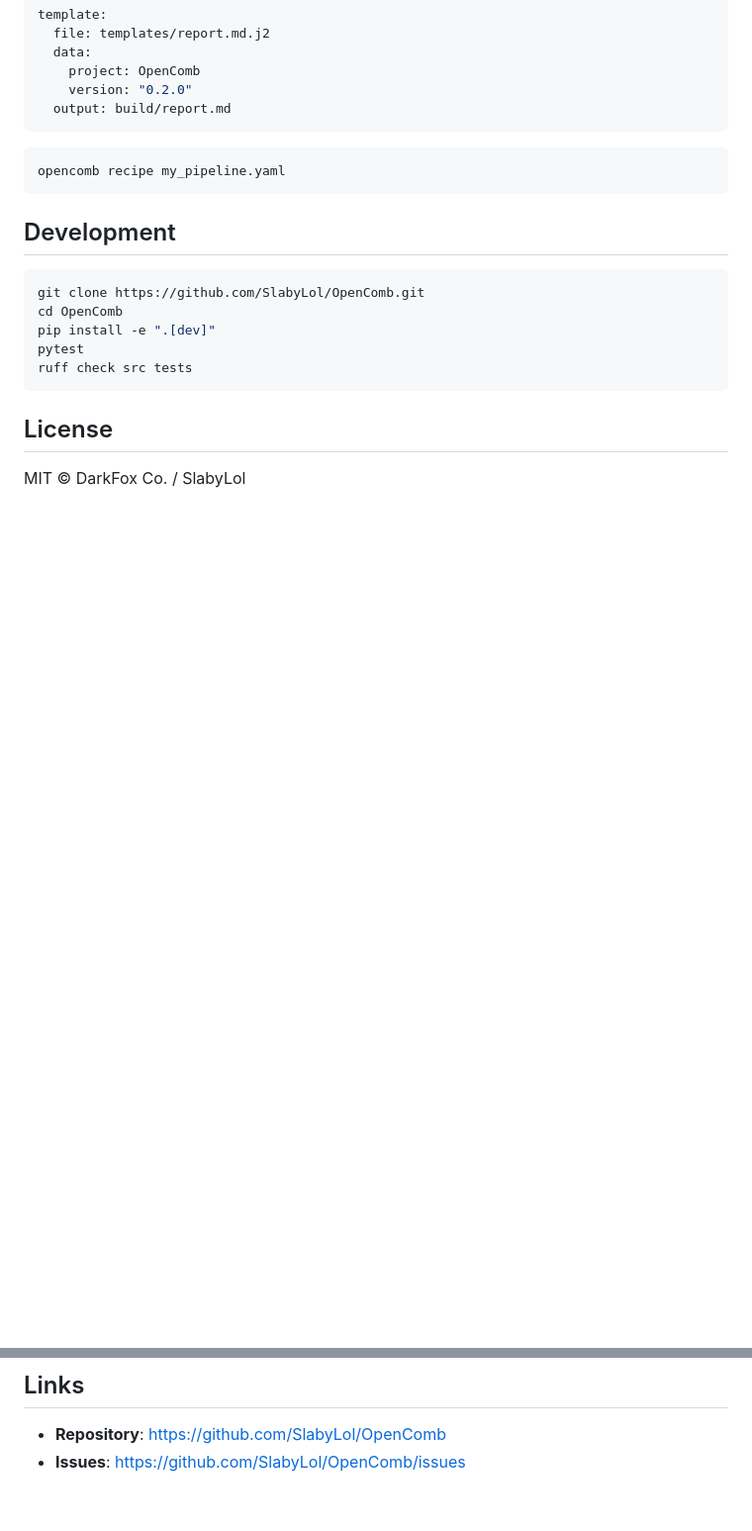
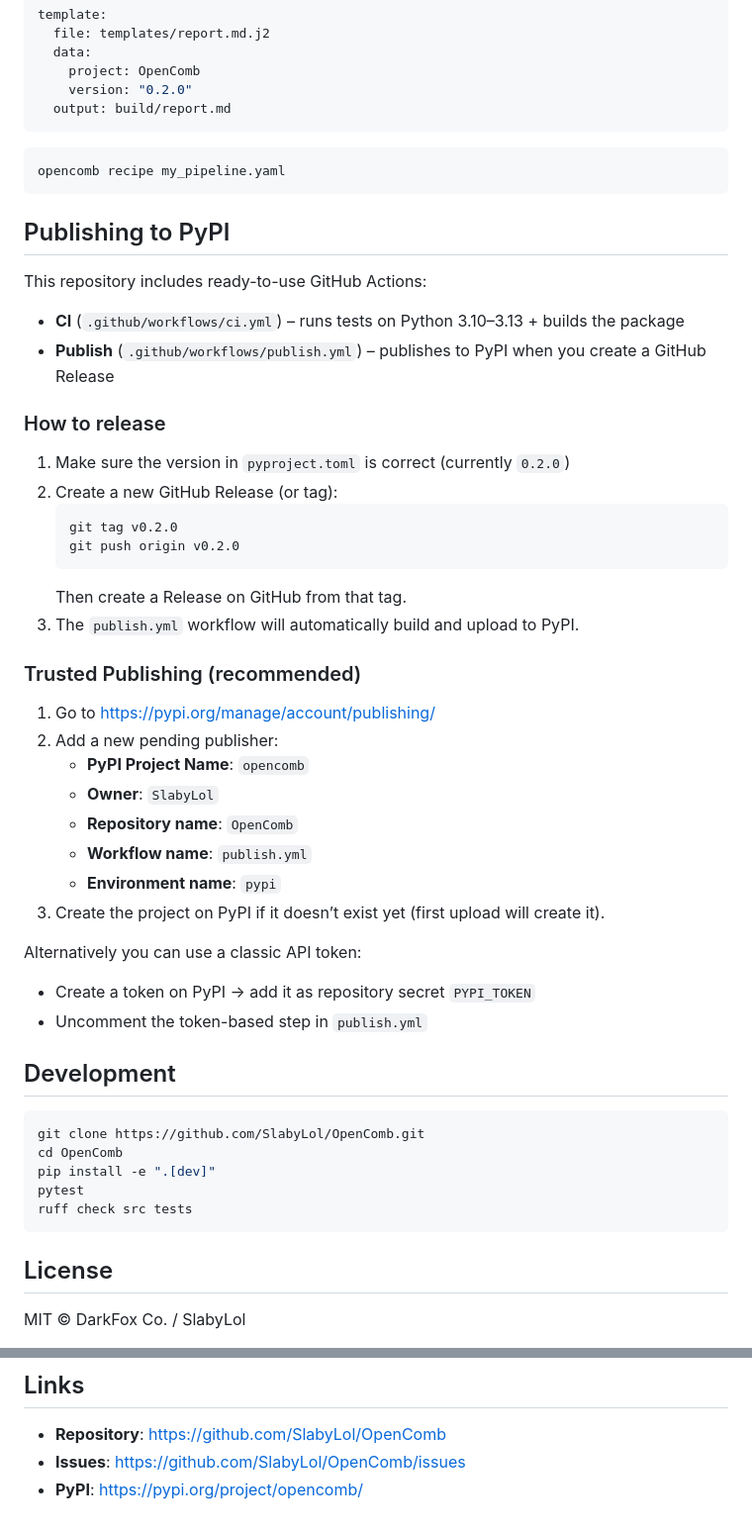
Before and after one commit to SlabyLol/OpenComb, a Markdown page: README.md, 2 parts joined by grey strips. Shown at 99% size. Drawn GitHub-style; blank space fills up the shorter version.

Commit message:
docs: add PyPI publishing instructions + CI badge

````diff
--- a/README.md
+++ b/README.md
@@ -159,6 +160,39 @@ template:
 opencomb recipe my_pipeline.yaml
 ```
 
+## Publishing to PyPI
+
+This repository includes ready-to-use GitHub Actions:
+
+- **CI** (`.github/workflows/ci.yml`) – runs tests on Python 3.10–3.13 + builds the package
+- **Publish** (`.github/workflows/publish.yml`) – publishes to PyPI when you create a GitHub Release
+
+### How to release
+
+1. Make sure the version in `pyproject.toml` is correct (currently `0.2.0`)
+2. Create a new GitHub Release (or tag):
+   ```bash
+   git tag v0.2.0
+   git push origin v0.2.0
+   ```
+   Then create a Release on GitHub from that tag.
+3. The `publish.yml` workflow will automatically build and upload to PyPI.
+
+### Trusted Publishing (recommended)
+
+1. Go to https://pypi.org/manage/account/publishing/
+2. Add a new pending publisher:
+   - **PyPI Project Name**: `opencomb`
+   - **Owner**: `SlabyLol`
+   - **Repository name**: `OpenComb`
+   - **Workflow name**: `publish.yml`
+   - **Environment name**: `pypi`
+3. Create the project on PyPI if it doesn’t exist yet (first upload will create it).
+
+Alternatively you can use a classic API token:
+- Create a token on PyPI → add it as repository secret `PYPI_TOKEN`
+- Uncomment the token-based step in `publish.yml`
+
 ## Development
 
 ```bash
@@ -177,3 +211,4 @@ MIT © DarkFox Co. / SlabyLol
 
 - **Repository**: https://github.com/SlabyLol/OpenComb
 - **Issues**: https://github.com/SlabyLol/OpenComb/issues
+- **PyPI**: https://pypi.org/project/opencomb/
````
Also changed, not shown: other parts of README.md (+1 -0 lines).
